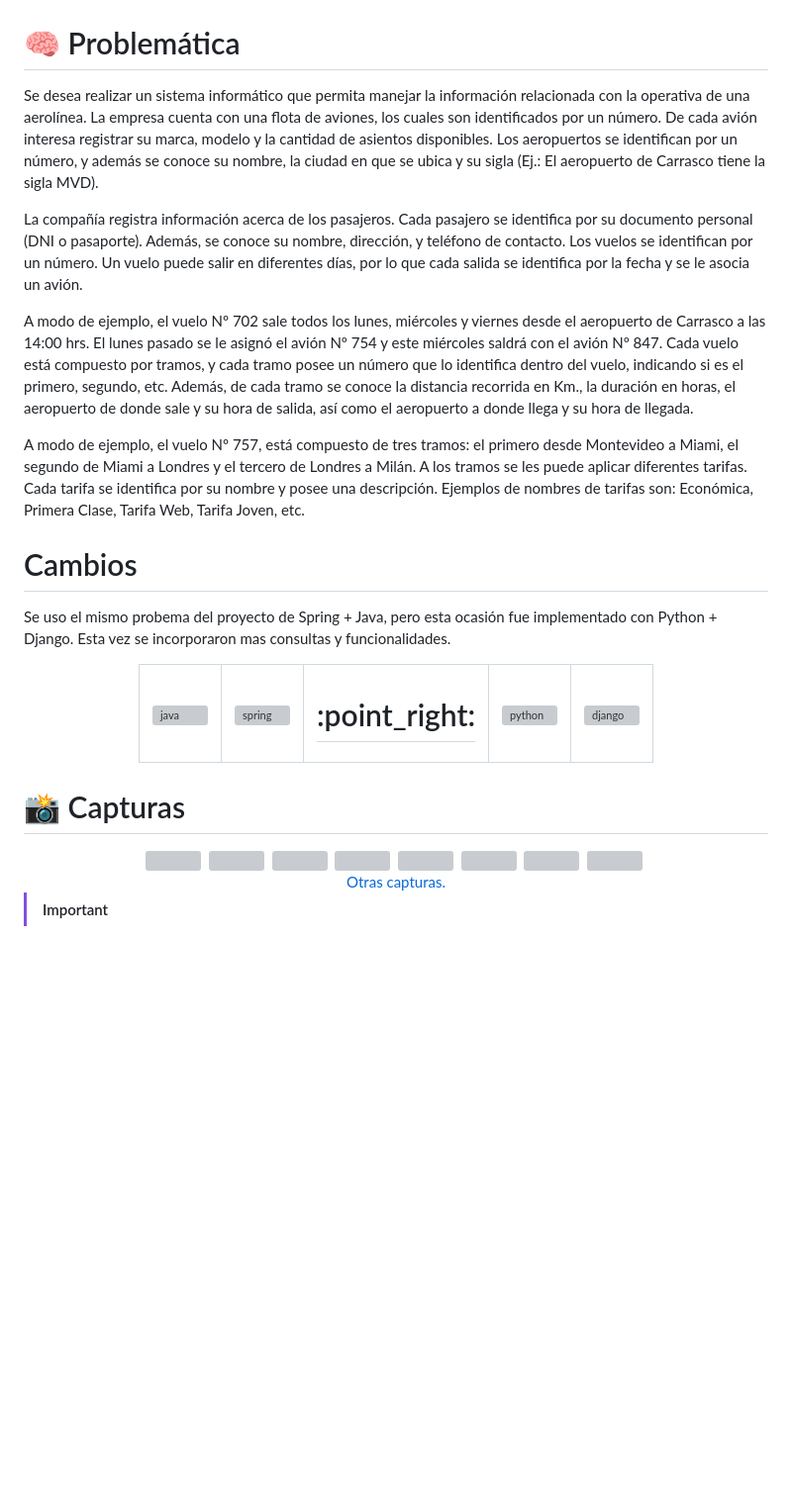
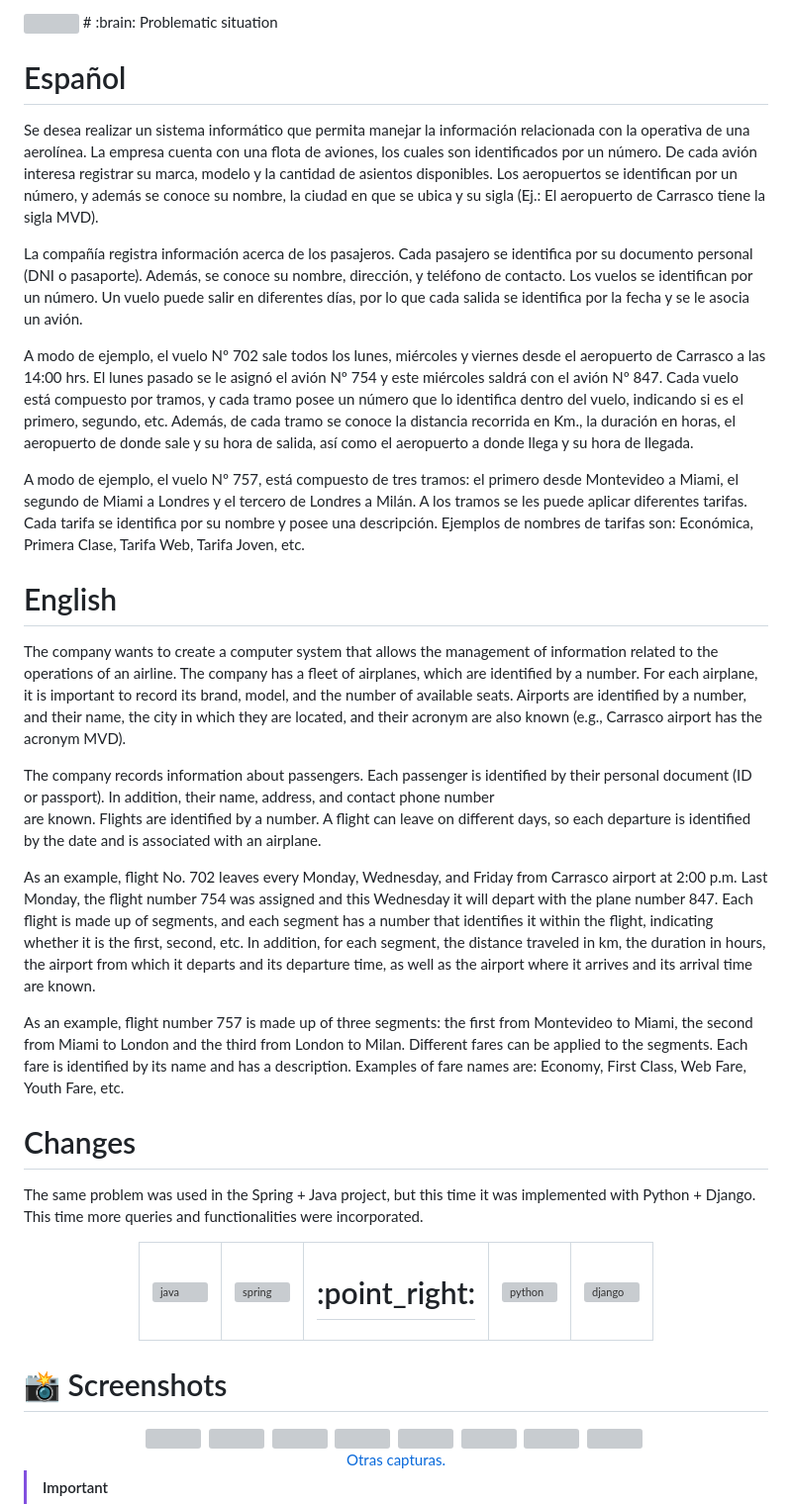
Before and after one commit to DoctorBIOS1990/airline-project-django, a Markdown page: README.md, the part around the change. Shown at 99% size. GitHub-like rendering; blank space fills up the shorter version; grey boxes are pictures that could not be loaded.

```diff
--- a/README.md
+++ b/README.md
@@ -1,23 +1,44 @@
 <img width=100% src="https://capsule-render.vercel.app/api?type=waving&color=417eb0&height=120&section=header"/>
+# :brain: Problematic situation</h1>
 
-# :brain: Problemática</h1>
+# Español
+<p>
+  Se desea realizar un sistema informático que permita manejar la información relacionada con la operativa de una aerolínea.
+  La empresa cuenta con una flota de aviones, los cuales son identificados por un número. De cada avión interesa registrar su marca, modelo y la cantidad de asientos disponibles.
+  Los aeropuertos se identifican por un número, y además se conoce su nombre, la ciudad en que se ubica y su sigla (Ej.: El aeropuerto de Carrasco tiene la sigla MVD).
 
-<p> Se desea realizar un sistema informático que permita manejar la información relacionada con la operativa de una aerolínea.
-La empresa cuenta con una flota de aviones, los cuales son identificados por un número. De cada avión interesa registrar su marca, modelo y la cantidad de asientos disponibles.
-Los aeropuertos se identifican por un número, y además se conoce su nombre, la ciudad en que se ubica y su sigla (Ej.: El aeropuerto de Carrasco tiene la sigla MVD).
+  La compañía registra información acerca de los pasajeros. Cada pasajero se identifica por su documento personal (DNI o pasaporte). Además, se conoce su nombre, dirección, y teléfono
+  de contacto.
+  Los vuelos se identifican por un número. Un vuelo puede salir en diferentes días, por lo que cada salida se identifica por la fecha y se le asocia un avión.
 
-La compañía registra información acerca de los pasajeros. Cada pasajero se identifica por su documento personal (DNI o pasaporte). Además, se conoce su nombre, dirección, y teléfono de contacto.
-Los vuelos se identifican por un número. Un vuelo puede salir en diferentes días, por lo que cada salida se identifica por la fecha y se le asocia un avión.
+  A modo de ejemplo, el vuelo Nº 702 sale todos los lunes, miércoles y viernes desde el aeropuerto de Carrasco a las 14:00 hrs. El lunes pasado se le asignó el avión Nº 754 y este
+  miércoles saldrá con el avión Nº 847.
+  Cada vuelo está compuesto por tramos, y cada tramo posee un número que lo identifica dentro del vuelo, indicando si es el primero, segundo, etc. Además, de cada tramo se conoce la
+ distancia recorrida en Km., la duración en horas, el aeropuerto de donde sale y su hora de salida, así como el aeropuerto a donde llega y su hora de llegada.
 
-A modo de ejemplo, el vuelo Nº 702 sale todos los lunes, miércoles y viernes desde el aeropuerto de Carrasco a las 14:00 hrs. El lunes pasado se le asignó el avión Nº 754 y este miércoles saldrá con el avión Nº 847.
-Cada vuelo está compuesto por tramos, y cada tramo posee un número que lo identifica dentro del vuelo, indicando si es el primero, segundo, etc. Además, de cada tramo se conoce la distancia recorrida en Km., la duración en horas, el aeropuerto de donde sale y su hora de salida, así como el aeropuerto a donde llega y su hora de llegada.
-
-A modo de ejemplo, el vuelo Nº 757, está compuesto de tres tramos: el primero desde Montevideo a Miami, el segundo de Miami a Londres y el tercero de Londres a Milán.
-A los tramos se les puede aplicar diferentes tarifas. Cada tarifa se identifica por su nombre y posee una descripción. Ejemplos de nombres de tarifas son: Económica, Primera Clase, Tarifa Web, Tarifa Joven, etc.
+  A modo de ejemplo, el vuelo Nº 757, está compuesto de tres tramos: el primero desde Montevideo a Miami, el segundo de Miami a Londres y el tercero de Londres a Milán.
+  A los tramos se les puede aplicar diferentes tarifas. Cada tarifa se identifica por su nombre y posee una descripción. Ejemplos de nombres de tarifas son: Económica, Primera Clase,
+ Tarifa Web, Tarifa Joven, etc.
 </p>
 
-# Cambios
-Se uso el mismo probema del proyecto de Spring + Java, pero esta ocasión fue implementado con Python + Django. Esta vez se incorporaron mas consultas y funcionalidades.
+# English
+<p>
+  The company wants to create a computer system that allows the management of information related to the operations of an airline.
+  The company has a fleet of airplanes, which are identified by a number. For each airplane, it is important to record its brand, model, and the number of available seats.
+  Airports are identified by a number, and their name, the city in which they are located, and their acronym are also known (e.g., Carrasco airport has the acronym MVD).
+
+  The company records information about passengers. Each passenger is identified by their personal document (ID or passport). In addition, their name, address, and contact phone number
+  are known.
+  Flights are identified by a number. A flight can leave on different days, so each departure is identified by the date and is associated with an airplane.
+
+  As an example, flight No. 702 leaves every Monday, Wednesday, and Friday from Carrasco airport at 2:00 p.m. Last Monday, the flight number 754 was assigned and this Wednesday it will    depart with the plane number 847.
+  Each flight is made up of segments, and each segment has a number that identifies it within the flight, indicating whether it is the first, second, etc. In addition, for each segment,   the distance traveled in km, the duration in hours, the airport from which it departs and its departure time, as well as the airport where it arrives and its arrival time are known.
+
+  As an example, flight number 757 is made up of three segments: the first from Montevideo to Miami, the second from Miami to London and the third from London to Milan.
+  Different fares can be applied to the segments. Each fare is identified by its name and has a description. Examples of fare names are: Economy, First Class, Web Fare, Youth Fare, etc.</p>
+
+# Changes
+The same problem was used in the Spring + Java project, but this time it was implemented with Python + Django. This time more queries and functionalities were incorporated.
 
 <div align="center">
 <table>
@@ -33,7 +54,7 @@ Se uso el mismo probema del proyecto de Spring + Java, pero esta ocasión fue im
 </table>
 </div>
 
-# 📸 Capturas
+# 📸 Screenshots
 
 <div align="center">
   <img src="https://github.com/DoctorBIOS1990/aereolinea_AereoGesti/blob/main/Screenshots/ScreenShot_20240731210631.jpeg" width="150"/>
```
